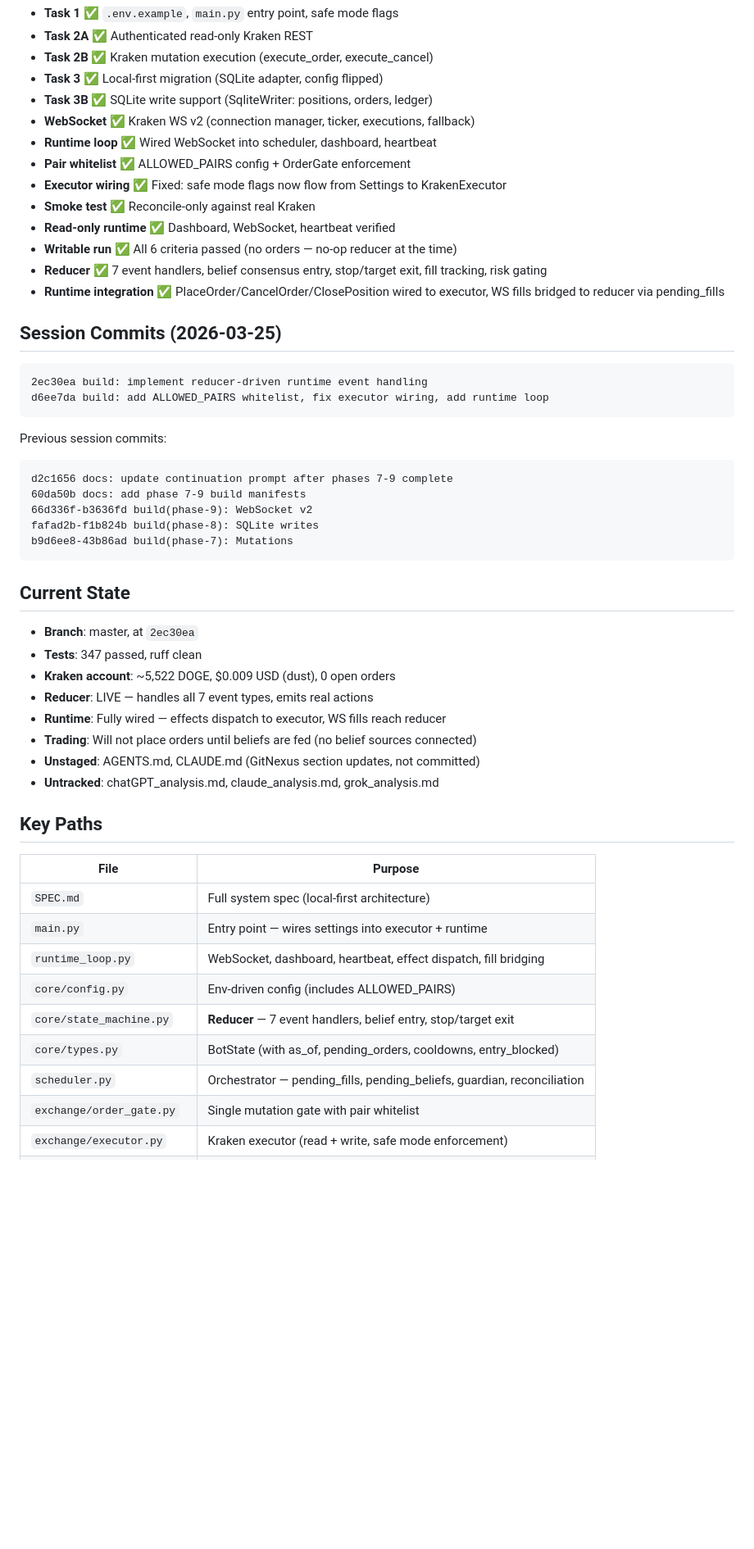
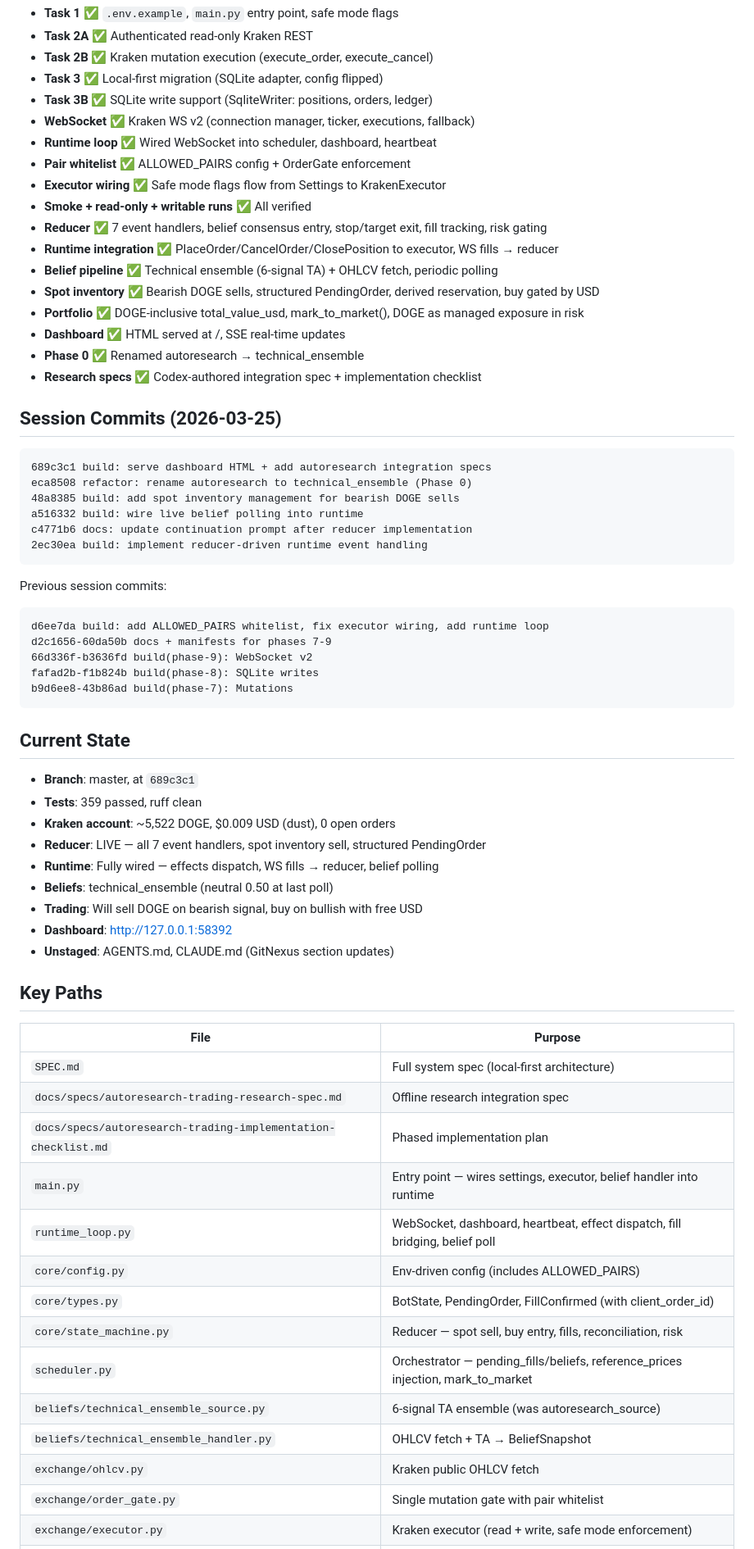
Before and after one commit to robjohncolson/kraken-bot-v4, a Markdown page: CONTINUATION_PROMPT.md, the part around one of its changes. Shown at 82% size. GitHub-like rendering; blank space fills up the shorter version.

Commit message:
docs: update continuation prompt after full session
Co-Authored-By: Claude Opus 4.6 (1M context) <noreply@anthropic.com>

````diff
--- a/CONTINUATION_PROMPT.md
+++ b/CONTINUATION_PROMPT.md
@@ -65,24 +67,32 @@ python main.py
 - **WebSocket** ✅ Kraken WS v2 (connection manager, ticker, executions, fallback)
 - **Runtime loop** ✅ Wired WebSocket into scheduler, dashboard, heartbeat
 - **Pair whitelist** ✅ ALLOWED_PAIRS config + OrderGate enforcement
-- **Executor wiring** ✅ Fixed: safe mode flags now flow from Settings to KrakenExecutor
-- **Smoke test** ✅ Reconcile-only against real Kraken
-- **Read-only runtime** ✅ Dashboard, WebSocket, heartbeat verified
-- **Writable run** ✅ All 6 criteria passed (no orders — no-op reducer at the time)
+- **Executor wiring** ✅ Safe mode flags flow from Settings to KrakenExecutor
+- **Smoke + read-only + writable runs** ✅ All verified
 - **Reducer** ✅ 7 event handlers, belief consensus entry, stop/target exit, fill tracking, risk gating
-- **Runtime integration** ✅ PlaceOrder/CancelOrder/ClosePosition wired to executor, WS fills bridged to reducer via pending_fills
+- **Runtime integration** ✅ PlaceOrder/CancelOrder/ClosePosition to executor, WS fills → reducer
+- **Belief pipeline** ✅ Technical ensemble (6-signal TA) + OHLCV fetch, periodic polling
+- **Spot inventory** ✅ Bearish DOGE sells, structured PendingOrder, derived reservation, buy gated by USD
+- **Portfolio** ✅ DOGE-inclusive total_value_usd, mark_to_market(), DOGE as managed exposure in risk
+- **Dashboard** ✅ HTML served at /, SSE real-time updates
+- **Phase 0** ✅ Renamed autoresearch → technical_ensemble
+- **Research specs** ✅ Codex-authored integration spec + implementation checklist
 
 ## Session Commits (2026-03-25)
 
 ```
+689c3c1 build: serve dashboard HTML + add autoresearch integration specs
+eca8508 refactor: rename autoresearch to technical_ensemble (Phase 0)
+48a8385 build: add spot inventory management for bearish DOGE sells
+a516332 build: wire live belief polling into runtime
+c4771b6 docs: update continuation prompt after reducer implementation
 2ec30ea build: implement reducer-driven runtime event handling
-d6ee7da build: add ALLOWED_PAIRS whitelist, fix executor wiring, add runtime loop
 ```
 
 Previous session commits:
 ```
-d2c1656 docs: update continuation prompt after phases 7-9 complete
-60da50b docs: add phase 7-9 build manifests
+d6ee7da build: add ALLOWED_PAIRS whitelist, fix executor wiring, add runtime loop
+d2c1656-60da50b docs + manifests for phases 7-9
 66d336f-b3636fd build(phase-9): WebSocket v2
 fafad2b-f1b824b build(phase-8): SQLite writes
 b9d6ee8-43b86ad build(phase-7): Mutations
@@ -90,26 +100,32 @@ b9d6ee8-43b86ad build(phase-7): Mutations
 
 ## Current State
 
-- **Branch**: master, at `2ec30ea`
-- **Tests**: 347 passed, ruff clean
+- **Branch**: master, at `689c3c1`
+- **Tests**: 359 passed, ruff clean
 - **Kraken account**: ~5,522 DOGE, $0.009 USD (dust), 0 open orders
-- **Reducer**: LIVE — handles all 7 event types, emits real actions
-- **Runtime**: Fully wired — effects dispatch to executor, WS fills reach reducer
-- **Trading**: Will not place orders until beliefs are fed (no belief sources connected)
-- **Unstaged**: AGENTS.md, CLAUDE.md (GitNexus section updates, not committed)
-- **Untracked**: chatGPT_analysis.md, claude_analysis.md, grok_analysis.md
+- **Reducer**: LIVE — all 7 event handlers, spot inventory sell, structured PendingOrder
+- **Runtime**: Fully wired — effects dispatch, WS fills → reducer, belief polling
+- **Beliefs**: technical_ensemble (neutral 0.50 at last poll)
+- **Trading**: Will sell DOGE on bearish signal, buy on bullish with free USD
+- **Dashboard**: http://127.0.0.1:58392
+- **Unstaged**: AGENTS.md, CLAUDE.md (GitNexus section updates)
 
 ## Key Paths
 
 | File | Purpose |
 |------|---------|
 | `SPEC.md` | Full system spec (local-first architecture) |
-| `main.py` | Entry point — wires settings into executor + runtime |
-| `runtime_loop.py` | WebSocket, dashboard, heartbeat, effect dispatch, fill bridging |
+| `docs/specs/autoresearch-trading-research-spec.md` | Offline research integration spec |
+| `docs/specs/autoresearch-trading-implementation-checklist.md` | Phased implementation plan |
+| `main.py` | Entry point — wires settings, executor, belief handler into runtime |
+| `runtime_loop.py` | WebSocket, dashboard, heartbeat, effect dispatch, fill bridging, belief poll |
 | `core/config.py` | Env-driven config (includes ALLOWED_PAIRS) |
-| `core/state_machine.py` | **Reducer** — 7 event handlers, belief entry, stop/target exit |
-| `core/types.py` | BotState (with as_of, pending_orders, cooldowns, entry_blocked) |
-| `scheduler.py` | Orchestrator — pending_fills, pending_beliefs, guardian, reconciliation |
+| `core/types.py` | BotState, PendingOrder, FillConfirmed (with client_order_id) |
+| `core/state_machine.py` | Reducer — spot sell, buy entry, fills, reconciliation, risk |
+| `scheduler.py` | Orchestrator — pending_fills/beliefs, reference_prices injection, mark_to_market |
+| `beliefs/technical_ensemble_source.py` | 6-signal TA ensemble (was autoresearch_source) |
+| `beliefs/technical_ensemble_handler.py` | OHLCV fetch + TA → BeliefSnapshot |
+| `exchange/ohlcv.py` | Kraken public OHLCV fetch |
 | `exchange/order_gate.py` | Single mutation gate with pair whitelist |
 | `exchange/executor.py` | Kraken executor (read + write, safe mode enforcement) |
 | `exchange/websocket.py` | Kraken WS v2 (ticker, executions, fallback) |
````
Also changed, not shown: other parts of CONTINUATION_PROMPT.md (+26 -27 lines).
